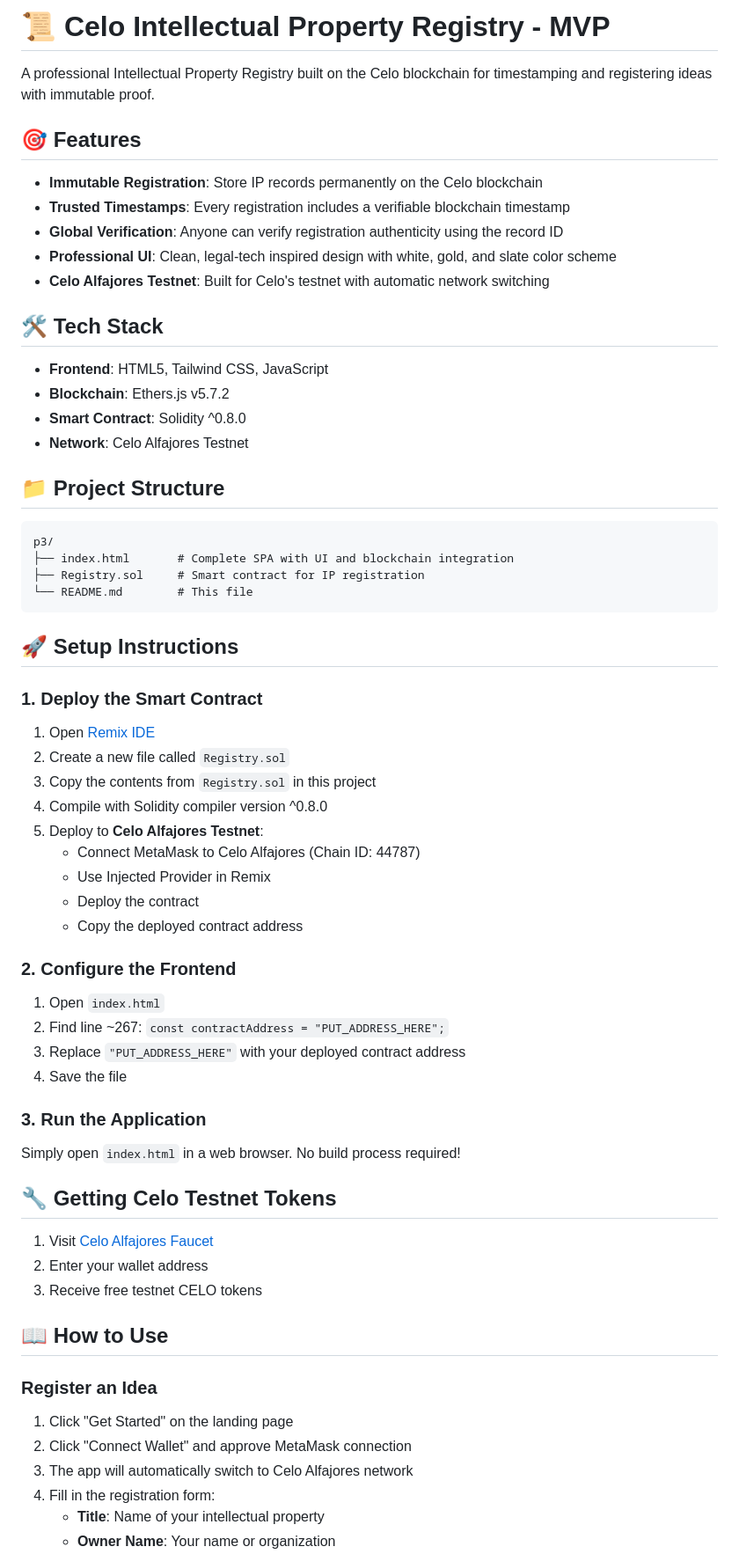
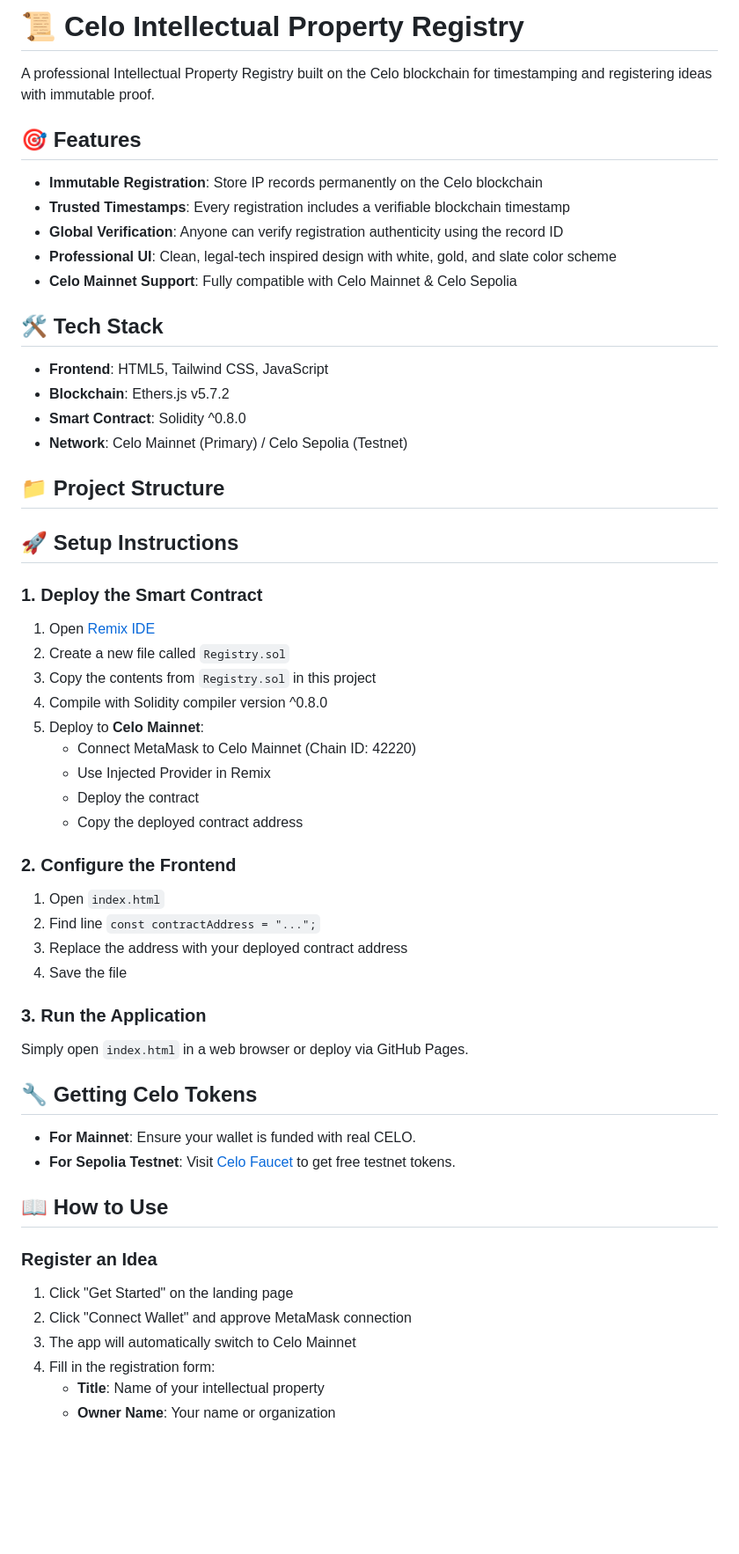
Before and after one commit to naira-othman-tamer/Celo-Intellectual-Property-Registry, a Markdown page: README.md, the part around one of its changes. Shown at 88% size. GitHub-like rendering; blank space fills up the shorter version.

Commit message:
Revise README for Mainnet and Sepolia support
Updated README to reflect support for Celo Mainnet and Celo Sepolia. Adjusted setup instructions and project structure accordingly.

````diff
--- a/README.md
+++ b/README.md
@@ -1,4 +1,4 @@
-# 📜 Celo Intellectual Property Registry - MVP
+# 📜 Celo Intellectual Property Registry
 
 A professional Intellectual Property Registry built on the Celo blockchain for timestamping and registering ideas with immutable proof.
 
@@ -8,23 +8,16 @@ A professional Intellectual Property Registry built on the Celo blockchain for t
 - **Trusted Timestamps**: Every registration includes a verifiable blockchain timestamp
 - **Global Verification**: Anyone can verify registration authenticity using the record ID
 - **Professional UI**: Clean, legal-tech inspired design with white, gold, and slate color scheme
-- **Celo Alfajores Testnet**: Built for Celo's testnet with automatic network switching
+- **Celo Mainnet Support**: Fully compatible with Celo Mainnet & Celo Sepolia
 
 ## 🛠️ Tech Stack
 
 - **Frontend**: HTML5, Tailwind CSS, JavaScript
 - **Blockchain**: Ethers.js v5.7.2
 - **Smart Contract**: Solidity ^0.8.0
-- **Network**: Celo Alfajores Testnet
+- **Network**: Celo Mainnet (Primary) / Celo Sepolia (Testnet)
 
 ## 📁 Project Structure
-
-```
-p3/
-├── index.html       # Complete SPA with UI and blockchain integration
-├── Registry.sol     # Smart contract for IP registration
-└── README.md        # This file
-```
 
 ## 🚀 Setup Instructions
 
@@ -34,8 +27,8 @@ p3/
 2. Create a new file called `Registry.sol`
 3. Copy the contents from `Registry.sol` in this project
 4. Compile with Solidity compiler version ^0.8.0
-5. Deploy to **Celo Alfajores Testnet**:
-   - Connect MetaMask to Celo Alfajores (Chain ID: 44787)
+5. Deploy to **Celo Mainnet**:
+   - Connect MetaMask to Celo Mainnet (Chain ID: 42220)
    - Use Injected Provider in Remix
    - Deploy the contract
    - Copy the deployed contract address
@@ -43,19 +36,18 @@ p3/
 ### 2. Configure the Frontend
 
 1. Open `index.html`
-2. Find line ~267: `const contractAddress = "PUT_ADDRESS_HERE";`
-3. Replace `"PUT_ADDRESS_HERE"` with your deployed contract address
+2. Find line `const contractAddress = "...";`
+3. Replace the address with your deployed contract address
 4. Save the file
 
 ### 3. Run the Application
 
-Simply open `index.html` in a web browser. No build process required!
+Simply open `index.html` in a web browser or deploy via GitHub Pages.
 
-## 🔧 Getting Celo Testnet Tokens
+## 🔧 Getting Celo Tokens
 
-1. Visit [Celo Alfajores Faucet](https://faucet.celo.org/alfajores)
-2. Enter your wallet address
-3. Receive free testnet CELO tokens
+- **For Mainnet**: Ensure your wallet is funded with real CELO.
+- **For Sepolia Testnet**: Visit [Celo Faucet](https://faucet.celo.org/sepolia) to get free testnet tokens.
 
 ## 📖 How to Use
 
@@ -63,7 +55,7 @@ Simply open `index.html` in a web browser. No build process required!
 
 1. Click "Get Started" on the landing page
 2. Click "Connect Wallet" and approve MetaMask connection
-3. The app will automatically switch to Celo Alfajores network
+3. The app will automatically switch to Celo Mainnet
 4. Fill in the registration form:
    - **Title**: Name of your intellectual property
    - **Owner Name**: Your name or organization
````
Also changed, not shown: other parts of README.md (+8 -45 lines).
